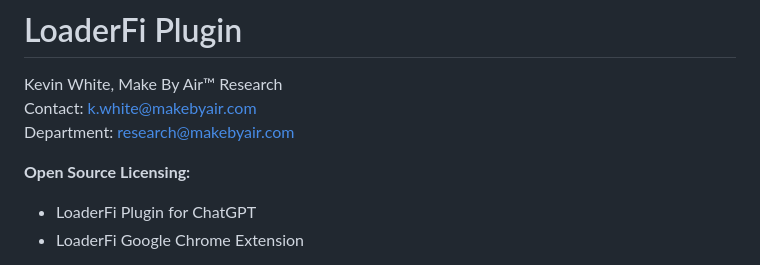
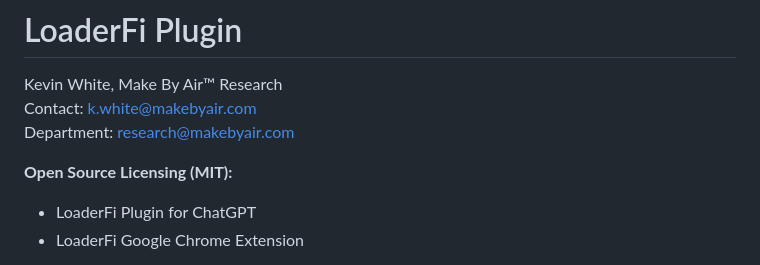
Before and after one commit to makebyair/loaderfi-plugin, a Markdown page: README.md, the part around the change. Rendered like a GitHub page.

```diff
--- a/README.md
+++ b/README.md
@@ -4,7 +4,7 @@ Kevin White, Make By Air™ Research
 <br />Contact: [k.white@makebyair.com](mailto:k.white@makebyair.com)
 <br />Department: [research@makebyair.com](mailto:research@makebyair.com)
 
-**Open Source Licensing:**
+**Open Source Licensing (MIT):**
 
 - LoaderFi Plugin for ChatGPT
 - LoaderFi Google Chrome Extension
```
